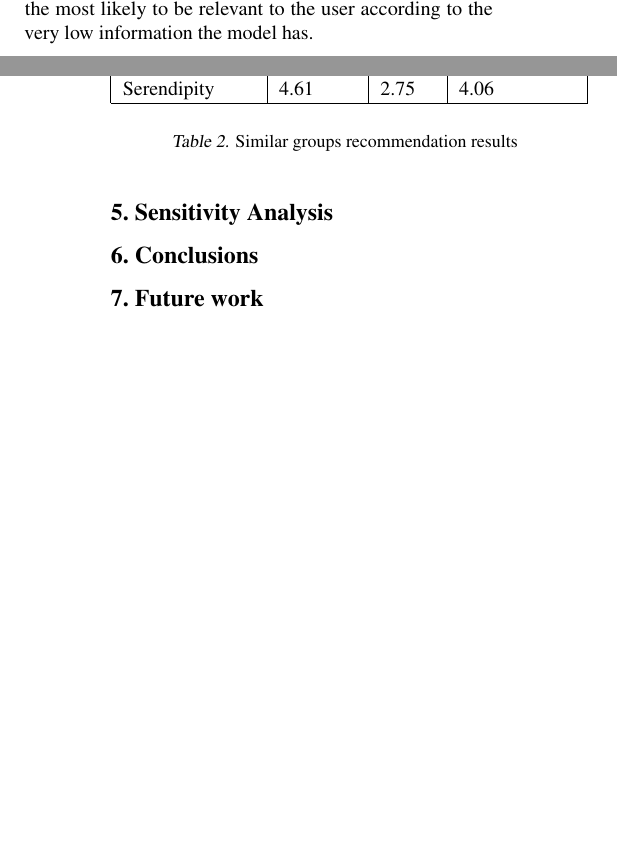
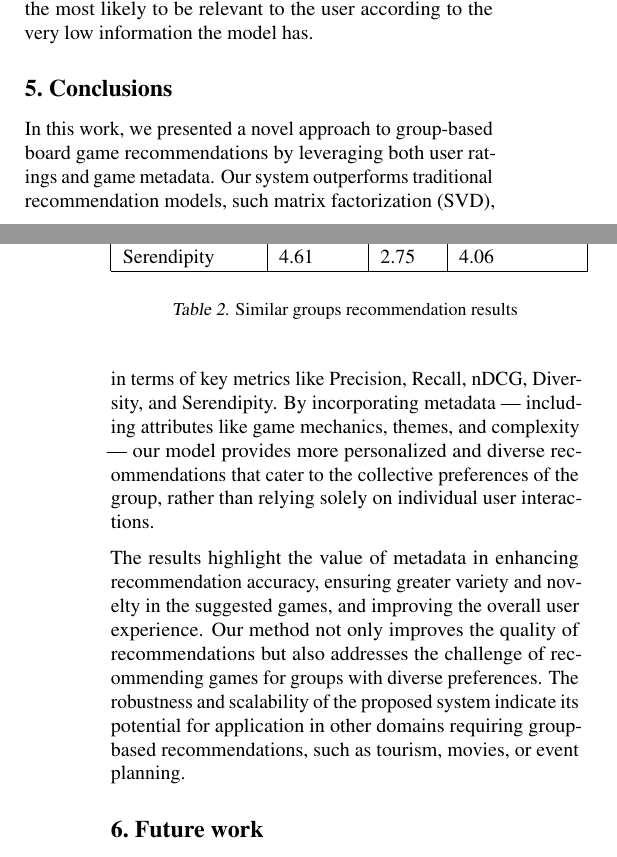
Before and after one commit to NicoJGutierrez/RecSysProyectoFinal, a LaTeX paper (paper v2/paper v2.tex): two parts of the columns of pages 4 and 5 of 5 before the commit and two parts of the columns of pages 4 and 5 of 6 after it, joined at a grey line, cut so that both start at the same text, the shorter picture padded with empty space. Compiled offline with pdfLaTeX.

Commit message:
feat: conclusión

```diff
--- a/paper v2/paper v2.tex
+++ b/paper v2/paper v2.tex
@@ -291,113 +291,11 @@ However, for new users, the results might not be as expected. The user needs to
     \label{tab:resultados-modelos-similar}
 \end{table}
 
-
-
-\section{Sensitivity Analysis}
-
 \section{Conclusions}
 
-% You can use footnotes\footnote{Footnotes should be complete sentences.} to provide readers with additional information about a topic without interrupting the flow of the paper.
+In this work, we presented a novel approach to group-based board game recommendations by leveraging both user ratings and game metadata. Our system outperforms traditional recommendation models, such matrix factorization (SVD), in terms of key metrics like Precision, Recall, nDCG, Diversity, and Serendipity. By incorporating metadata — including attributes like game mechanics, themes, and complexity — our model provides more personalized and diverse recommendations that cater to the collective preferences of the group, rather than relying solely on individual user interactions.
 
-% \begin{figure}[ht]
-% \vskip 0.2in
-% \begin{center}
-% \centerline{\includegraphics[width=\columnwidth]{icml_numpapers}}
-% \caption{Historical locations and number of accepted papers for International
-% Machine Learning Conferences (ICML 1993 -- ICML 2008) and International
-% Workshops on Machine Learning (ML 1988 -- ML 1992). At the time this figure was
-% produced, the number of accepted papers for ICML 2008 was unknown and instead
-% estimated.}
-% \label{icml-historical}
-% \end{center}
-% \vskip -0.2in
-% \end{figure}
-
-% \section{Figures}
-
-% You may want to include figures in the paper to illustrate your approach and results. Such artwork should be centered, legible, and separated from the text. Lines should be dark and at least 0.5~points thick for purposes of reproduction, and text should not appear on a gray background.
-
-% Label all distinct components of each figure. If the figure takes the form of a graph, then give a name for each axis and include a legend that briefly describes each curve. Do not include a title inside the figure; instead, the caption should serve this function.
-
-%Number figures sequentially, placing the figure number and caption \emph{after} the graphics, with at least 0.1~inches of space before
-
-%You may float figures to the top or bottom of a column, and you may set wide figures across both columns (use the environment \texttt{figure*} in \LaTeX). Always place two-column figures at the top or bottom of the page.
-
-
-% Ejemplo de algoritmo (creo que no usaremos esto)
-% \begin{algorithm}[tb]
-%    \caption{Bubble Sort}
-%    \label{alg:example}
-% \begin{algorithmic}
-%    \STATE {\bfseries Input:} data $x_i$, size $m$
-%    \REPEAT
-%    \STATE Initialize $noChange = true$.
-%    \FOR{$i=1$ {\bfseries to} $m-1$}
-%    \IF{$x_i > x_{i+1}$}
-%    \STATE Swap $x_i$ and $x_{i+1}$
-%    \STATE $noChange = false$
-%    \ENDIF
-%    \ENDFOR
-%    \UNTIL{$noChange$ is $true$}
-% \end{algorithmic}
-% \end{algorithm}
-
-
-% Ejemplo de tabla
-% \begin{table}[t]
-% \caption{Classification accuracies for naive Bayes and flexible
-% Bayes on various data sets.}
-% \label{sample-table}
-% \vskip 0.15in
-% \begin{center}
-% \begin{small}
-% \begin{sc}
-% \begin{tabular}{lcccr}
-% \toprule
-% Data set & Naive & Flexible & Better? \\
-% \midrule
-% Breast    & 95.9$\pm$ 0.2& 96.7$\pm$ 0.2& $\surd$ \\
-% Cleveland & 83.3$\pm$ 0.6& 80.0$\pm$ 0.6& $\times$\\
-% Glass2    & 61.9$\pm$ 1.4& 83.8$\pm$ 0.7& $\surd$ \\
-% Credit    & 74.8$\pm$ 0.5& 78.3$\pm$ 0.6&         \\
-% Horse     & 73.3$\pm$ 0.9& 69.7$\pm$ 1.0& $\times$\\
-% Meta      & 67.1$\pm$ 0.6& 76.5$\pm$ 0.5& $\surd$ \\
-% Pima      & 75.1$\pm$ 0.6& 73.9$\pm$ 0.5&         \\
-% Vehicle   & 44.9$\pm$ 0.6& 61.5$\pm$ 0.4& $\surd$ \\
-% \bottomrule
-% \end{tabular}
-% \end{sc}
-% \end{small}
-% \end{center}
-% \vskip -0.1in
-% \end{table}
-
-% \subsection{Citations and References}
-
-% Please use APA reference format regardless of your formatter
-% or word processor. If you rely on the \LaTeX\/ bibliographic
-% facility, use \texttt{natbib.sty} and \texttt{icml2021.bst}
-% included in the style-file package to obtain this format.
-
-% Citations within the text should include the authors' last names and
-% year. If the authors' names are included in the sentence, place only
-% the year in parentheses using yrcite.
-
-% Alphabetize references by the surnames of the first authors, with
-% single author entries preceding multiple author entries. Order
-% references for the same authors by year of publication, with the
-% earliest first. Make sure that each reference includes all relevant
-% information (e.g., page numbers).
-
-% Please put some effort into making references complete, presentable, and
-% consistent. If using bibtex, please protect capital letters of names and
-% abbreviations in titles, for example, use \{B\}ayesian or \{L\}ipschitz
-% in your .bib file.
-
-
-% In the unusual situation where you want a paper to appear in the
-% references without citing it in the main text, use \nocite
-% \nocite{}
+The results highlight the value of metadata in enhancing recommendation accuracy, ensuring greater variety and novelty in the suggested games, and improving the overall user experience. Our method not only improves the quality of recommendations but also addresses the challenge of recommending games for groups with diverse preferences. The robustness and scalability of the proposed system indicate its potential for application in other domains requiring group-based recommendations, such as tourism, movies, or event planning.
 
 \section{Future work}
 
```
Also changed, not shown: paper v2/paper v2.pdf, 1 other file.
